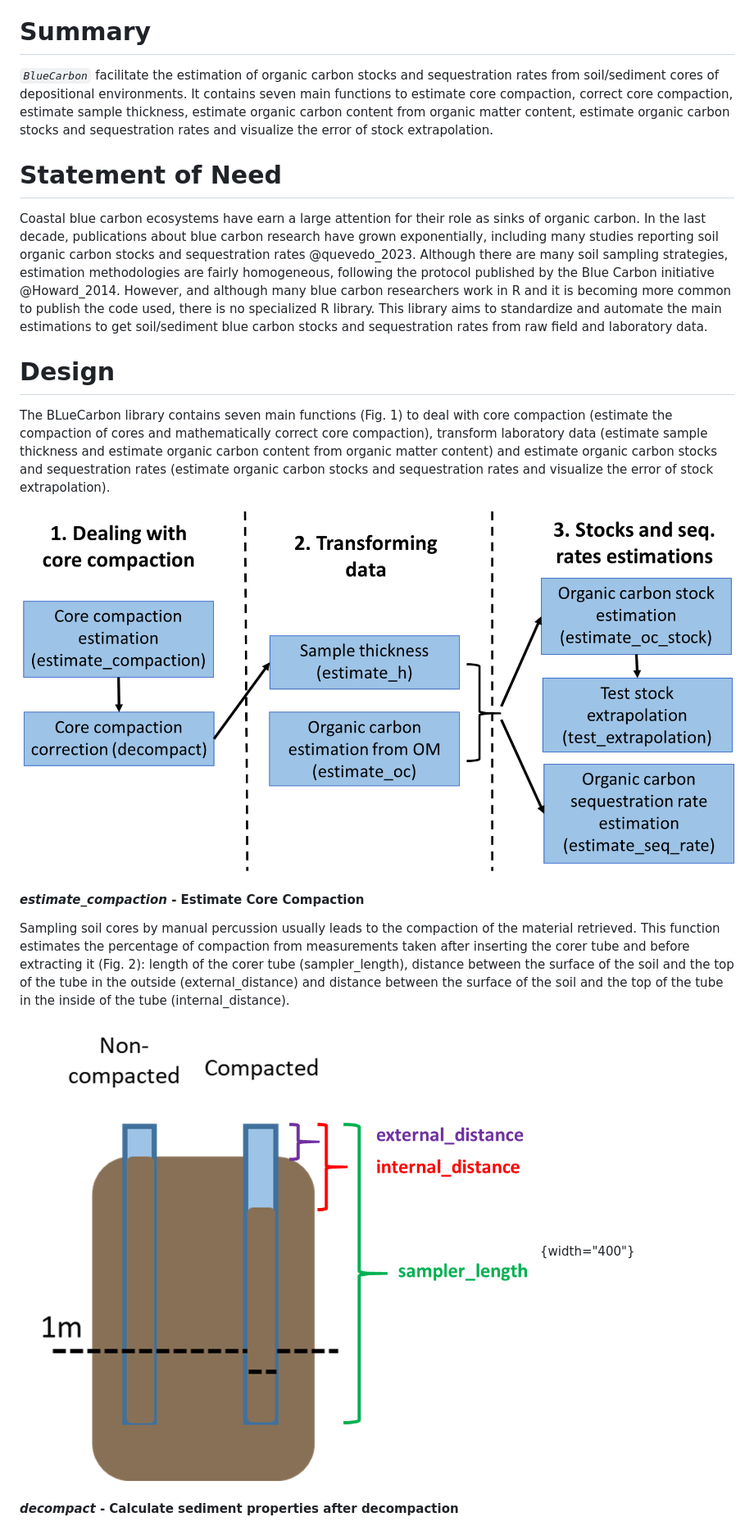
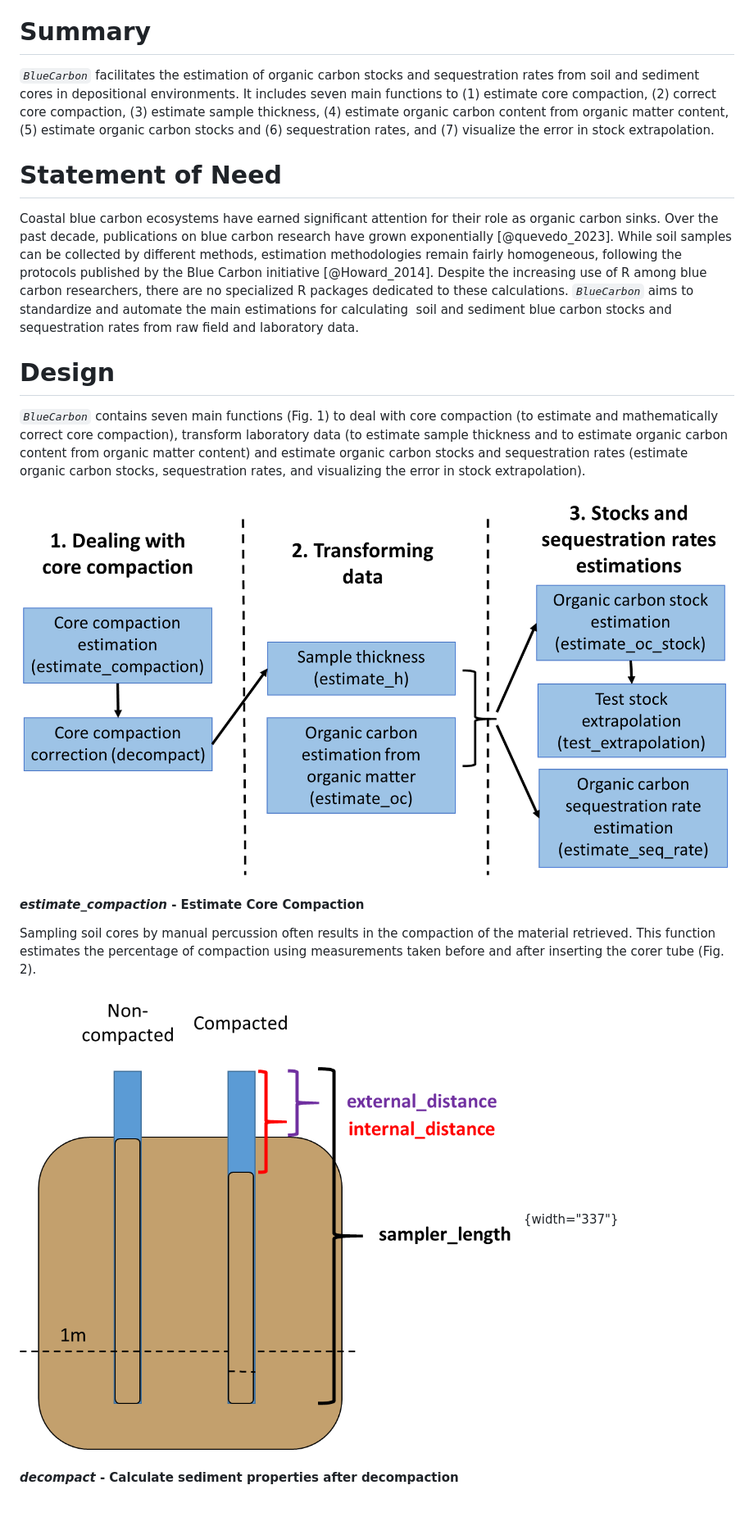
Before and after one commit to NPJuncal/bluecarbon_ms, a Markdown page: paper.md, the part around the change printed below. Shown: that part at 82% size. GitHub-like rendering; pictures changed too: images/BC_workflow-02.png (added), images/compaction-02.png (added); blank space fills up the shorter version.

```diff
--- a/paper.md
+++ b/paper.md
@@ -55,25 +60,25 @@ Nerea Piñeiro-Juncal, University of Vigo, Vigo, Spain. Email: [np.juncal\@gmail
 
 # Summary
 
-*`BlueCarbon`* facilitate the estimation of organic carbon stocks and sequestration rates from soil/sediment cores of depositional environments. It contains seven main functions to estimate core compaction, correct core compaction, estimate sample thickness, estimate organic carbon content from organic matter content, estimate organic carbon stocks and sequestration rates and visualize the error of stock extrapolation.
+*`BlueCarbon`* facilitates the estimation of organic carbon stocks and sequestration rates from soil and sediment cores in depositional environments. It includes seven main functions to (1) estimate core compaction, (2) correct core compaction, (3) estimate sample thickness, (4) estimate organic carbon content from organic matter content, (5) estimate organic carbon stocks and (6) sequestration rates, and (7) visualize the error in stock extrapolation.
 
 
 
 # Statement of Need
 
-Coastal blue carbon ecosystems have earn a large attention for their role as sinks of organic carbon. In the last decade, publications about blue carbon research have grown exponentially, including many studies reporting soil organic carbon stocks and sequestration rates @quevedo_2023. Although there are many soil sampling strategies, estimation methodologies are fairly homogeneous, following the protocol published by the Blue Carbon initiative @Howard_2014. However, and although many blue carbon researchers work in R and it is becoming more common to publish the code used, there is no specialized R library. This library aims to standardize and automate the main estimations to get soil/sediment blue carbon stocks and sequestration rates from raw field and laboratory data.
+Coastal blue carbon ecosystems have earned significant attention for their role as organic carbon sinks. Over the past decade, publications on blue carbon research have grown exponentially [@quevedo_2023]. While soil samples can be collected by different methods, estimation methodologies remain fairly homogeneous, following the protocols published by the Blue Carbon initiative [@Howard_2014]. Despite the increasing use of R among blue carbon researchers, there are no specialized R packages dedicated to these calculations. *`BlueCarbon`* aims to standardize and automate the main estimations for calculating  soil and sediment blue carbon stocks and sequestration rates from raw field and laboratory data.
 
 # Design
 
-The BLueCarbon library contains seven main functions (Fig. 1) to deal with core compaction (estimate the compaction of cores and mathematically correct core compaction), transform laboratory data (estimate sample thickness and estimate organic carbon content from organic matter content) and estimate organic carbon stocks and sequestration rates (estimate organic carbon stocks and sequestration rates and visualize the error of stock extrapolation).
+*`BlueCarbon`* contains seven main functions (Fig. 1) to deal with core compaction (to estimate and mathematically correct core compaction), transform laboratory data (to estimate sample thickness and to estimate organic carbon content from organic matter content) and estimate organic carbon stocks and sequestration rates (estimate organic carbon stocks, sequestration rates, and visualizing the error in stock extrapolation).
 
-![Blue Carbon library workflow](images/BC_workflow-01.png)
+![Blue Carbon package workflow](images/BC_workflow-02.png)
 
 #### ***estimate_compaction*** **- Estimate Core Compaction**
 
-Sampling soil cores by manual percussion usually leads to the compaction of the material retrieved. This function estimates the percentage of compaction from measurements taken after inserting the corer tube and before extracting it (Fig. 2): length of the corer tube (sampler_length), distance between the surface of the soil and the top of the tube in the outside (external_distance) and distance between the surface of the soil and the top of the tube in the inside of the tube (internal_distance).
+Sampling soil cores by manual percussion often results in the compaction of the material retrieved. This function estimates the percentage of compaction using measurements taken before and after inserting the corer tube (Fig. 2).
 
-![Soil compaction from field sampling](images/compaction-01.png){width="400"}
+![Soil compaction from field sampling](images/compaction-02.png){width="337"}
 
 #### ***decompact*** **- Calculate sediment properties after decompaction**
 
```
Also changed, not shown: other parts of paper.md (+17 -12 lines), images/estimate_h()-01.png (added), images/estimate_stock-01.png (added), 4 other files.
